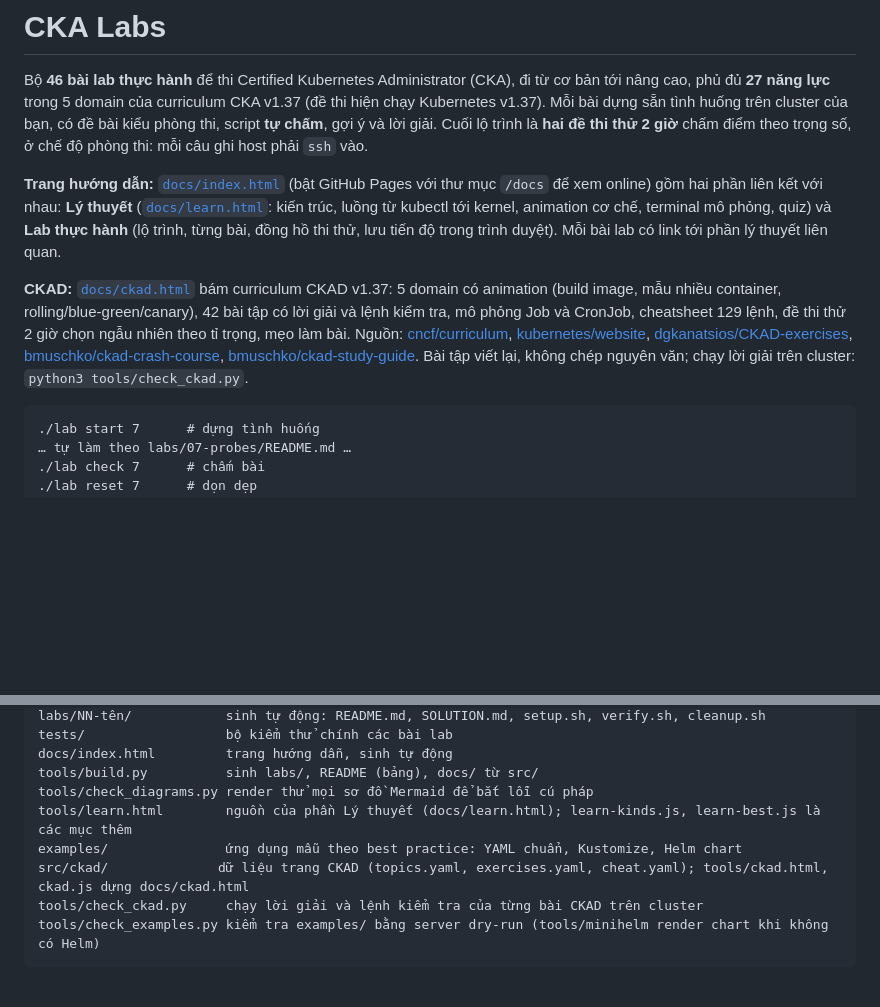
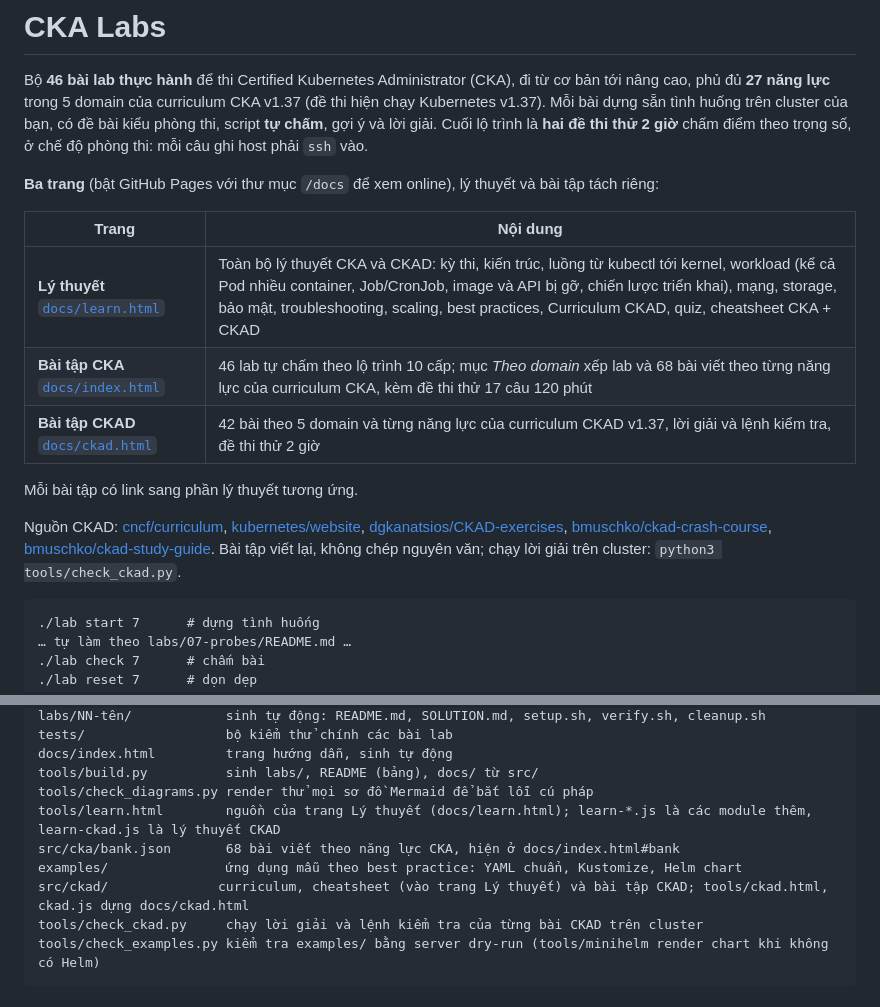
Before and after one commit to TomJennyDev/cka-labs, a Markdown page: README.md, 2 parts joined by grey strips. GitHub-like rendering; blank space fills up the shorter version.

Commit message:
README: ba trang Lý thuyết, Bài tập CKA, Bài tập CKAD
Co-Authored-By: Claude Opus 5.5 <noreply@anthropic.com>
Claude-Session: https://claude.ai/code/session_01Ce1DoMCM2WrA6jsZ321mR2

````diff
--- a/README.md
+++ b/README.md
@@ -2,9 +2,17 @@
 
 Bộ **46 bài lab thực hành** để thi Certified Kubernetes Administrator (CKA), đi từ cơ bản tới nâng cao, phủ đủ **27 năng lực** trong 5 domain của curriculum CKA v1.37 (đề thi hiện chạy Kubernetes v1.37). Mỗi bài dựng sẵn tình huống trên cluster của bạn, có đề bài kiểu phòng thi, script **tự chấm**, gợi ý và lời giải. Cuối lộ trình là **hai đề thi thử 2 giờ** chấm điểm theo trọng số, ở chế độ phòng thi: mỗi câu ghi host phải `ssh` vào.
 
-**Trang hướng dẫn:** [`docs/index.html`](docs/index.html) (bật GitHub Pages với thư mục `/docs` để xem online) gồm hai phần liên kết với nhau: **Lý thuyết** ([`docs/learn.html`](docs/learn.html): kiến trúc, luồng từ kubectl tới kernel, animation cơ chế, terminal mô phỏng, quiz) và **Lab thực hành** (lộ trình, từng bài, đồng hồ thi thử, lưu tiến độ trong trình duyệt). Mỗi bài lab có link tới phần lý thuyết liên quan.
+**Ba trang** (bật GitHub Pages với thư mục `/docs` để xem online), lý thuyết và bài tập tách riêng:
 
-**CKAD:** [`docs/ckad.html`](docs/ckad.html) bám curriculum CKAD v1.37: 5 domain có animation (build image, mẫu nhiều container, rolling/blue-green/canary), 42 bài tập có lời giải và lệnh kiểm tra, mô phỏng Job và CronJob, cheatsheet 129 lệnh, đề thi thử 2 giờ chọn ngẫu nhiên theo tỉ trọng, mẹo làm bài. Nguồn: [cncf/curriculum](https://github.com/cncf/curriculum), [kubernetes/website](https://github.com/kubernetes/website), [dgkanatsios/CKAD-exercises](https://github.com/dgkanatsios/CKAD-exercises), [bmuschko/ckad-crash-course](https://github.com/bmuschko/ckad-crash-course), [bmuschko/ckad-study-guide](https://github.com/bmuschko/ckad-study-guide). Bài tập viết lại, không chép nguyên văn; chạy lời giải trên cluster: `python3 tools/check_ckad.py`.
+| Trang | Nội dung |
+|---|---|
+| **Lý thuyết** [`docs/learn.html`](docs/learn.html) | Toàn bộ lý thuyết CKA và CKAD: kỳ thi, kiến trúc, luồng từ kubectl tới kernel, workload (kể cả Pod nhiều container, Job/CronJob, image và API bị gỡ, chiến lược triển khai), mạng, storage, bảo mật, troubleshooting, scaling, best practices, Curriculum CKAD, quiz, cheatsheet CKA + CKAD |
+| **Bài tập CKA** [`docs/index.html`](docs/index.html) | 46 lab tự chấm theo lộ trình 10 cấp; mục *Theo domain* xếp lab và 68 bài viết theo từng năng lực của curriculum CKA, kèm đề thi thử 17 câu 120 phút |
+| **Bài tập CKAD** [`docs/ckad.html`](docs/ckad.html) | 42 bài theo 5 domain và từng năng lực của curriculum CKAD v1.37, lời giải và lệnh kiểm tra, đề thi thử 2 giờ |
+
+Mỗi bài tập có link sang phần lý thuyết tương ứng.
+
+Nguồn CKAD: [cncf/curriculum](https://github.com/cncf/curriculum), [kubernetes/website](https://github.com/kubernetes/website), [dgkanatsios/CKAD-exercises](https://github.com/dgkanatsios/CKAD-exercises), [bmuschko/ckad-crash-course](https://github.com/bmuschko/ckad-crash-course), [bmuschko/ckad-study-guide](https://github.com/bmuschko/ckad-study-guide). Bài tập viết lại, không chép nguyên văn; chạy lời giải trên cluster: `python3 tools/check_ckad.py`.
 
 ```text
 ./lab start 7      # dựng tình huống
@@ -199,9 +207,10 @@ tests/                  bộ kiểm thử chính các bài lab
 docs/index.html         trang hướng dẫn, sinh tự động
 tools/build.py          sinh labs/, README (bảng), docs/ từ src/
 tools/check_diagrams.py render thử mọi sơ đồ Mermaid để bắt lỗi cú pháp
-tools/learn.html        nguồn của phần Lý thuyết (docs/learn.html); learn-kinds.js, learn-best.js là các mục thêm
+tools/learn.html        nguồn của trang Lý thuyết (docs/learn.html); learn-*.js là các module thêm, learn-ckad.js là lý thuyết CKAD
+src/cka/bank.json       68 bài viết theo năng lực CKA, hiện ở docs/index.html#bank
 examples/               ứng dụng mẫu theo best practice: YAML chuẩn, Kustomize, Helm chart
-src/ckad/              dữ liệu trang CKAD (topics.yaml, exercises.yaml, cheat.yaml); tools/ckad.html, ckad.js dựng docs/ckad.html
+src/ckad/              curriculum, cheatsheet (vào trang Lý thuyết) và bài tập CKAD; tools/ckad.html, ckad.js dựng docs/ckad.html
 tools/check_ckad.py     chạy lời giải và lệnh kiểm tra của từng bài CKAD trên cluster
 tools/check_examples.py kiểm tra examples/ bằng server dry-run (tools/minihelm render chart khi không có Helm)
 ```
````
